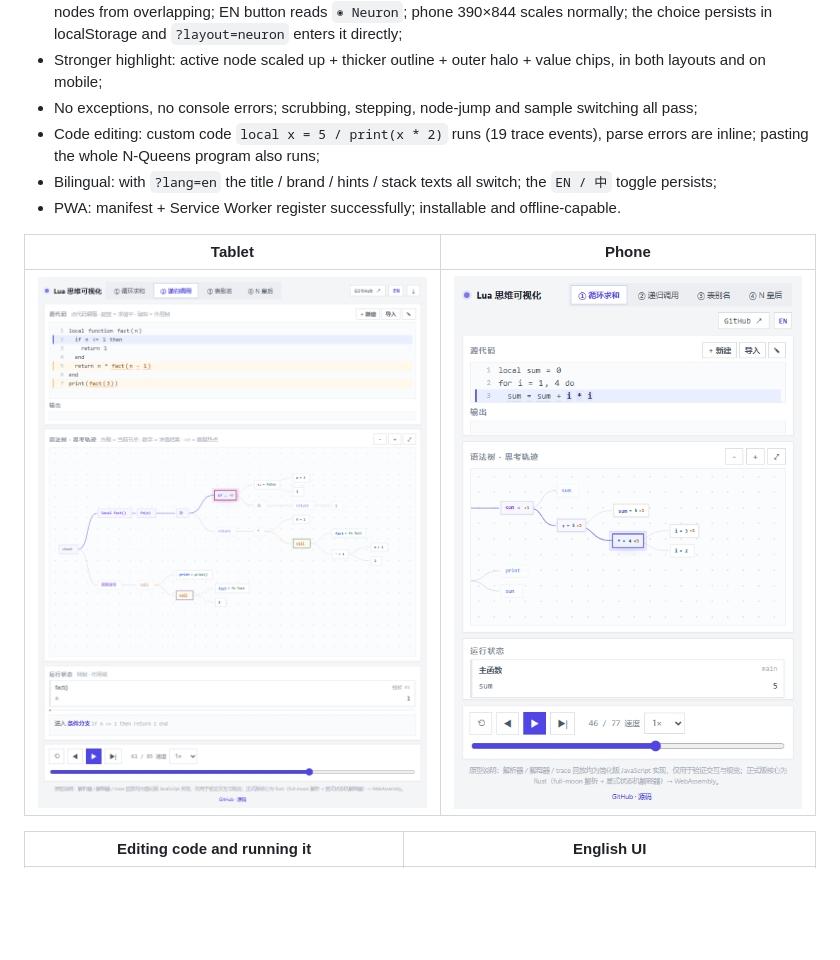
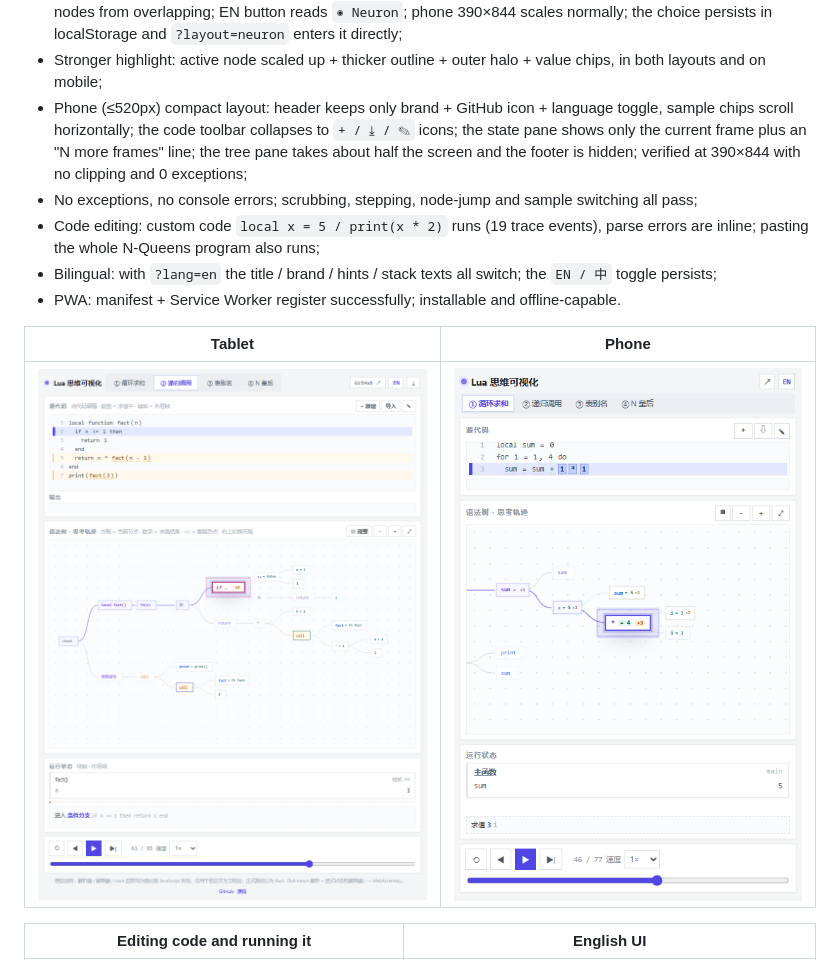
Before and after one commit to ONGIKAN/lua-mindscape, a Markdown page: README.en.md, the part around the change. GitHub-like rendering; pictures changed too: docs/images/phone.png, docs/images/tablet.png; blank space fills up the shorter version.

```diff
--- a/README.en.md
+++ b/README.en.md
@@ -191,6 +191,10 @@ Verified in a real browser with `tools/qa.mjs` (headless Edge + Chrome DevTools
   the choice persists in localStorage and `?layout=neuron` enters it directly;
 - Stronger highlight: active node scaled up + thicker outline + outer halo + value chips,
   in both layouts and on mobile;
+- Phone (≤520px) compact layout: header keeps only brand + GitHub icon + language toggle, sample chips
+  scroll horizontally; the code toolbar collapses to `+ / ⤓ / ✎` icons; the state pane shows only the
+  current frame plus an "N more frames" line; the tree pane takes about half the screen and the footer
+  is hidden; verified at 390×844 with no clipping and 0 exceptions;
 - No exceptions, no console errors; scrubbing, stepping, node-jump and sample switching all pass;
 - Code editing: custom code `local x = 5 / print(x * 2)` runs (19 trace events), parse errors are inline;
   pasting the whole N-Queens program also runs;
```
Also changed, not shown: README.md (+3 -0 lines), 3 other files.
